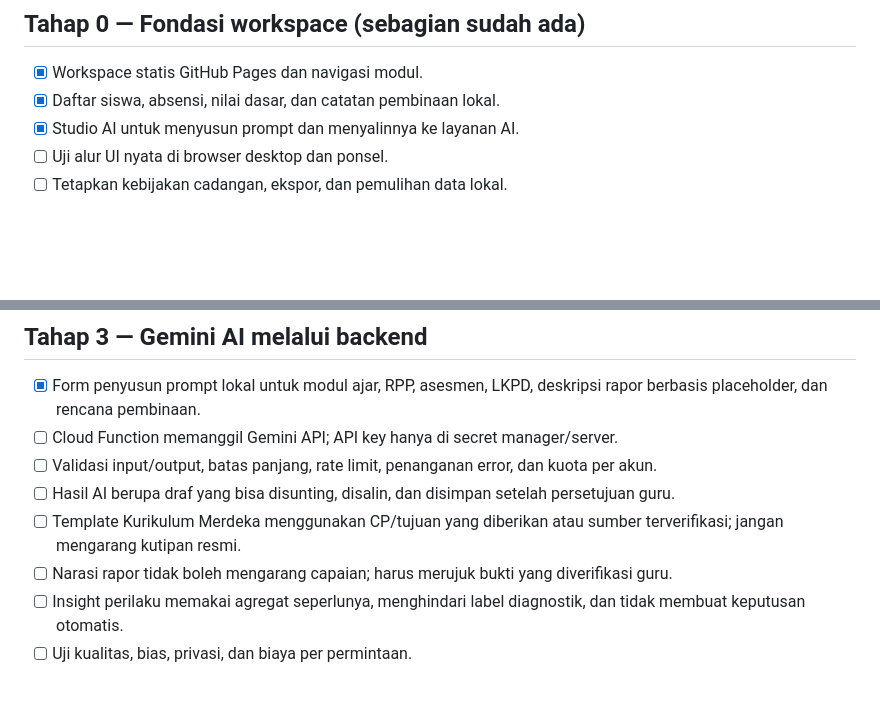
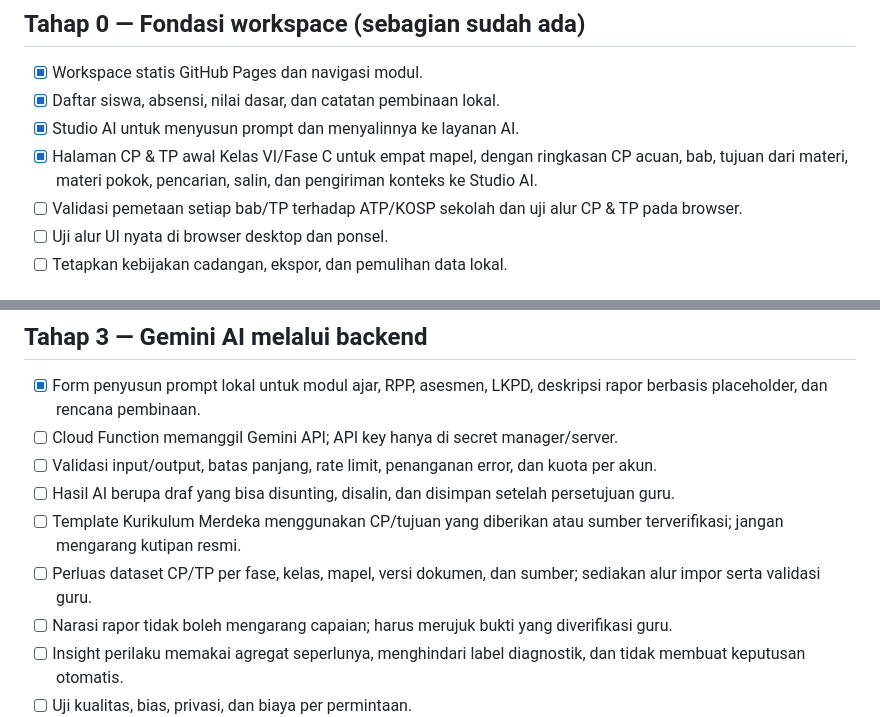
Before and after one commit to omahaksara/ruangkelas, a Markdown page: docs/ROADMAP.md, 2 parts joined by grey strips. Drawn GitHub-style; blank space fills up the shorter version.

Commit message:
docs(roadmap): add CP TP foundation stage

```diff
--- a/docs/ROADMAP.md
+++ b/docs/ROADMAP.md
@@ -14,6 +14,8 @@ Dokumen ini menjadi acuan jangka panjang agar fitur dibangun bertahap, konsisten
 - [x] Workspace statis GitHub Pages dan navigasi modul.
 - [x] Daftar siswa, absensi, nilai dasar, dan catatan pembinaan lokal.
 - [x] Studio AI untuk menyusun prompt dan menyalinnya ke layanan AI.
+- [x] Halaman CP & TP awal Kelas VI/Fase C untuk empat mapel, dengan ringkasan CP acuan, bab, tujuan dari materi, materi pokok, pencarian, salin, dan pengiriman konteks ke Studio AI.
+- [ ] Validasi pemetaan setiap bab/TP terhadap ATP/KOSP sekolah dan uji alur CP & TP pada browser.
 - [ ] Uji alur UI nyata di browser desktop dan ponsel.
 - [ ] Tetapkan kebijakan cadangan, ekspor, dan pemulihan data lokal.
 
@@ -41,6 +43,7 @@ Arsitektur kandidat: Firebase Authentication + Cloud Firestore + Cloud Functions
 - [ ] Validasi input/output, batas panjang, rate limit, penanganan error, dan kuota per akun.
 - [ ] Hasil AI berupa draf yang bisa disunting, disalin, dan disimpan setelah persetujuan guru.
 - [ ] Template Kurikulum Merdeka menggunakan CP/tujuan yang diberikan atau sumber terverifikasi; jangan mengarang kutipan resmi.
+- [ ] Perluas dataset CP/TP per fase, kelas, mapel, versi dokumen, dan sumber; sediakan alur impor serta validasi guru.
 - [ ] Narasi rapor tidak boleh mengarang capaian; harus merujuk bukti yang diverifikasi guru.
 - [ ] Insight perilaku memakai agregat seperlunya, menghindari label diagnostik, dan tidak membuat keputusan otomatis.
 - [ ] Uji kualitas, bias, privasi, dan biaya per permintaan.
```
